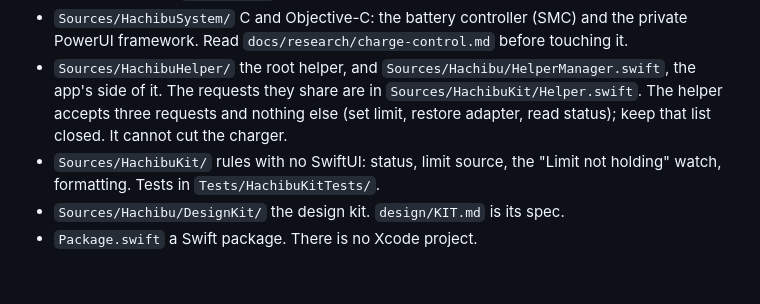
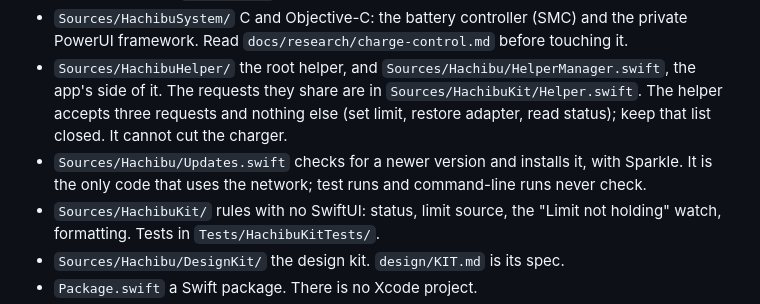
Before and after one commit to hammadmo/hachibu, a Markdown page: CLAUDE.md, the part around the change. GitHub-like rendering; blank space fills up the shorter version.

```diff
--- a/CLAUDE.md
+++ b/CLAUDE.md
@@ -14,6 +14,7 @@ and release steps.
 - `Sources/Hachibu/SystemBattery.swift` reads the real battery (`SystemBattery`) and macOS's own charge limit (`ChargeLimit`).
 - `Sources/HachibuSystem/` C and Objective-C: the battery controller (SMC) and the private PowerUI framework. Read `docs/research/charge-control.md` before touching it.
 - `Sources/HachibuHelper/` the root helper, and `Sources/Hachibu/HelperManager.swift`, the app's side of it. The requests they share are in `Sources/HachibuKit/Helper.swift`. The helper accepts three requests and nothing else (set limit, restore adapter, read status); keep that list closed. It cannot cut the charger.
+- `Sources/Hachibu/Updates.swift` checks for a newer version and installs it, with Sparkle. It is the only code that uses the network; test runs and command-line runs never check.
 - `Sources/HachibuKit/` rules with no SwiftUI: status, limit source, the "Limit not holding" watch, formatting. Tests in `Tests/HachibuKitTests/`.
 - `Sources/Hachibu/DesignKit/` the design kit. `design/KIT.md` is its spec.
 - `Package.swift` a Swift package. There is no Xcode project.
```
Also changed, not shown: README.md (+5 -2 lines), docs/BUILDING.md (+28 -0 lines), docs/images/settings-dark.png, docs/images/settings-light.png, 14 other files.
